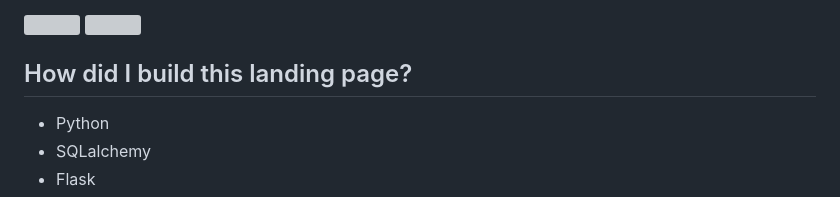
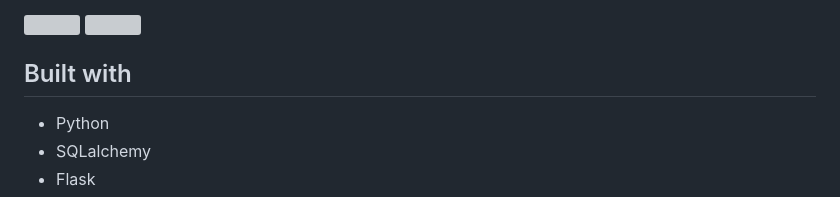
Before and after one commit to CamilleOnoda/Projects, a Markdown page: Coffee-and-Wifi/README.md, the part around the change. Drawn GitHub-style; grey boxes are pictures that could not be loaded.

Commit message:
Change h2 title 'Built with'

```diff
--- a/Coffee-and-Wifi/README.md
+++ b/Coffee-and-Wifi/README.md
@@ -15,7 +15,7 @@ from the database.</p>
 <img src="static/images/home-page.png" width="600">
 <img src="static/images/cafes-list.png" width="600">
 
-<h2>How did I build this landing page?</h2>
+<h2>Built with</h2>
 <ul>
 <li>Python</li>
 <li>SQLalchemy</li>
```
